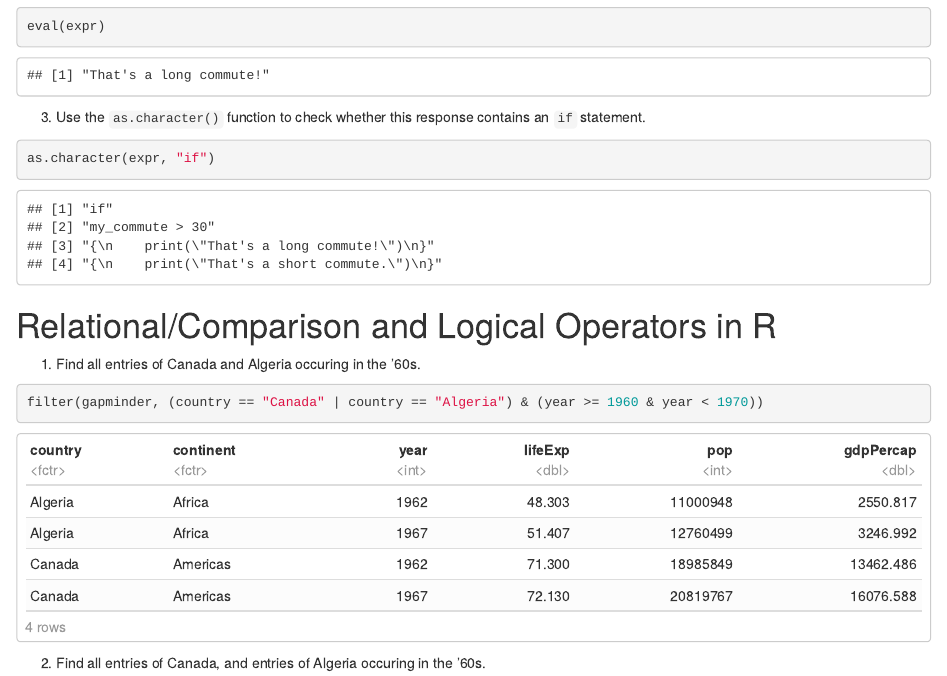
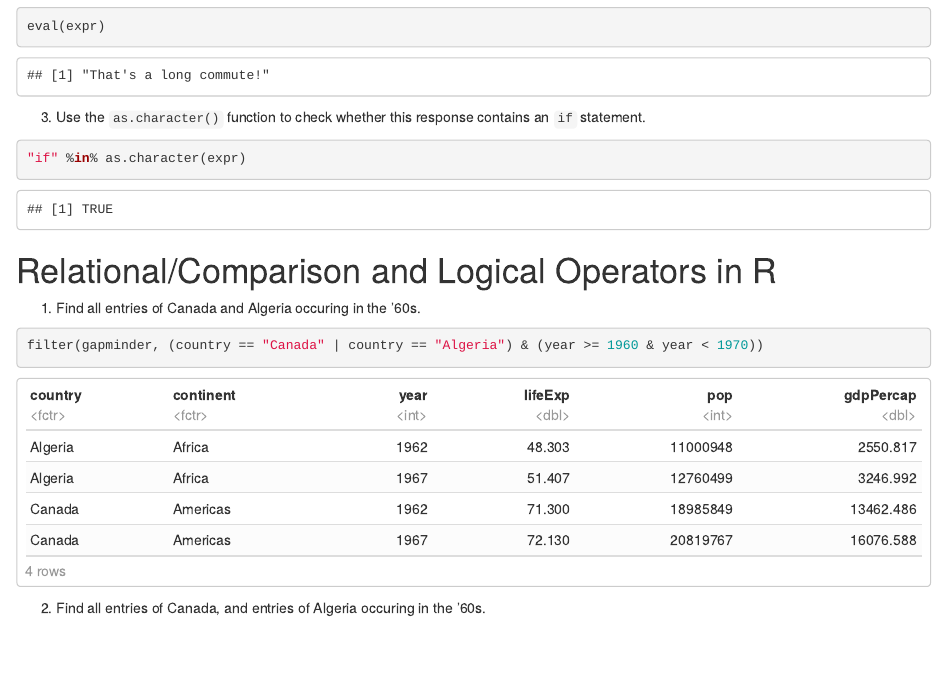
Before and after one commit to liao02x/STAT545_participation, an R Markdown document (cm005/cm005-exercise.Rmd): the page in a window 1100 px wide, from 6600 px down. The pictures show the output file cm005/cm005-exercise.html that the author committed with the source, opened offline.

Commit message:
add cm005

````diff
--- a/cm005/cm005-exercise.Rmd
+++ b/cm005/cm005-exercise.Rmd
@@ -121,7 +121,7 @@ eval(expr)
 ```
 3. Use the `as.character()` function to check whether this response contains an `if` statement.
 ```{r}
-as.character(expr, "if")
+"if" %in% as.character(expr)
 ```
 # Relational/Comparison and Logical Operators in R
 
````
Also changed, not shown: cm005/cm005-exercise.html.
